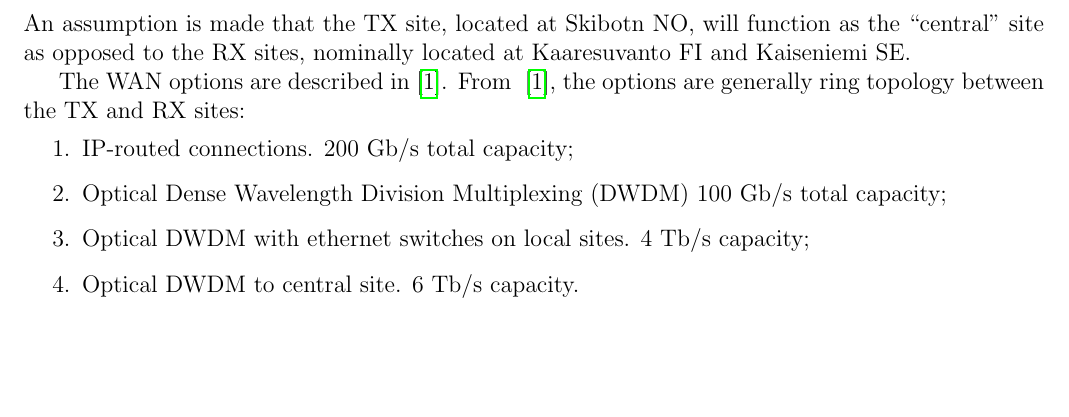
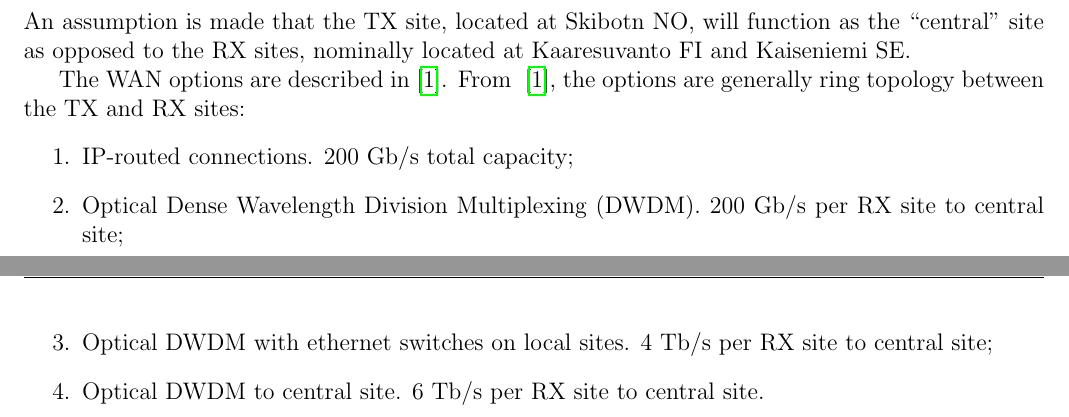
Before and after one commit to giovannibianco/E3DDS-Deliverable-3, a LaTeX document (main.tex): part of page 3 of 5 before the commit and two parts of pages 3 and 4 of 5 after it, the two joined at a grey line, cut so that both start at the same text, the shorter picture padded with empty space. Compiled offline with pdfLaTeX.

Commit message:
modified:   main.tex

```diff
--- a/main.tex
+++ b/main.tex
@@ -130,10 +130,10 @@ An assumption is made that the TX site, located at Skibotn NO, will function as
 The WAN options are described in~\cite{wan-options}.
 From ~\cite{wan-options}, the options are generally ring topology between the TX and RX sites:
 \begin{enumerate}
-\item IP-routed connections. 200 Gb/s total capacity;
-\item Optical Dense Wavelength Division Multiplexing (DWDM) 100~Gb/s total capacity;
-\item Optical DWDM with ethernet switches on local sites. 4~Tb/s capacity;
-\item Optical DWDM to central site. 6~Tb/s capacity.
+\item IP-routed connections. 200~Gb/s total capacity;
+\item Optical Dense Wavelength Division Multiplexing (DWDM). 200~Gb/s per RX site to central site;
+\item Optical DWDM with ethernet switches on local sites. 4~Tb/s per RX site to central site;
+\item Optical DWDM to central site. 6~Tb/s per RX site to central site.
 \end{enumerate}
 
 \section{Site Cluster Management}
```
